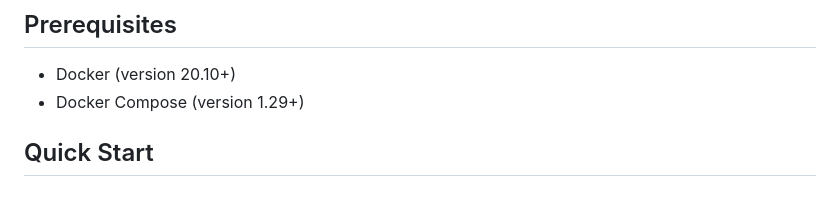
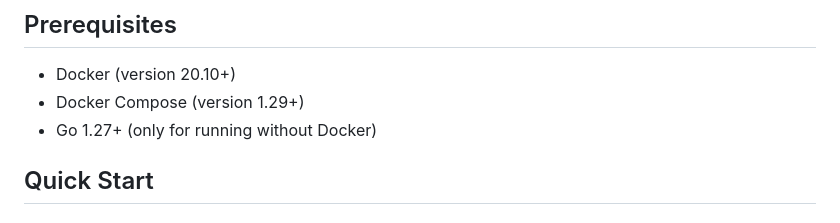
Before and after one commit to Aravill/waystone-web, a Markdown page: README.md, the part around the change. GitHub-like rendering.

Commit message:
note go version in readme
Co-Authored-By: Claude Opus 5.5 <noreply@anthropic.com>

```diff
--- a/README.md
+++ b/README.md
@@ -55,6 +55,7 @@ A lightweight Go application hosting event sign-up and campaign management. Buil
 
 - Docker (version 20.10+)
 - Docker Compose (version 1.29+)
+- Go 1.27+ (only for running without Docker)
 
 ## Quick Start
 
```
